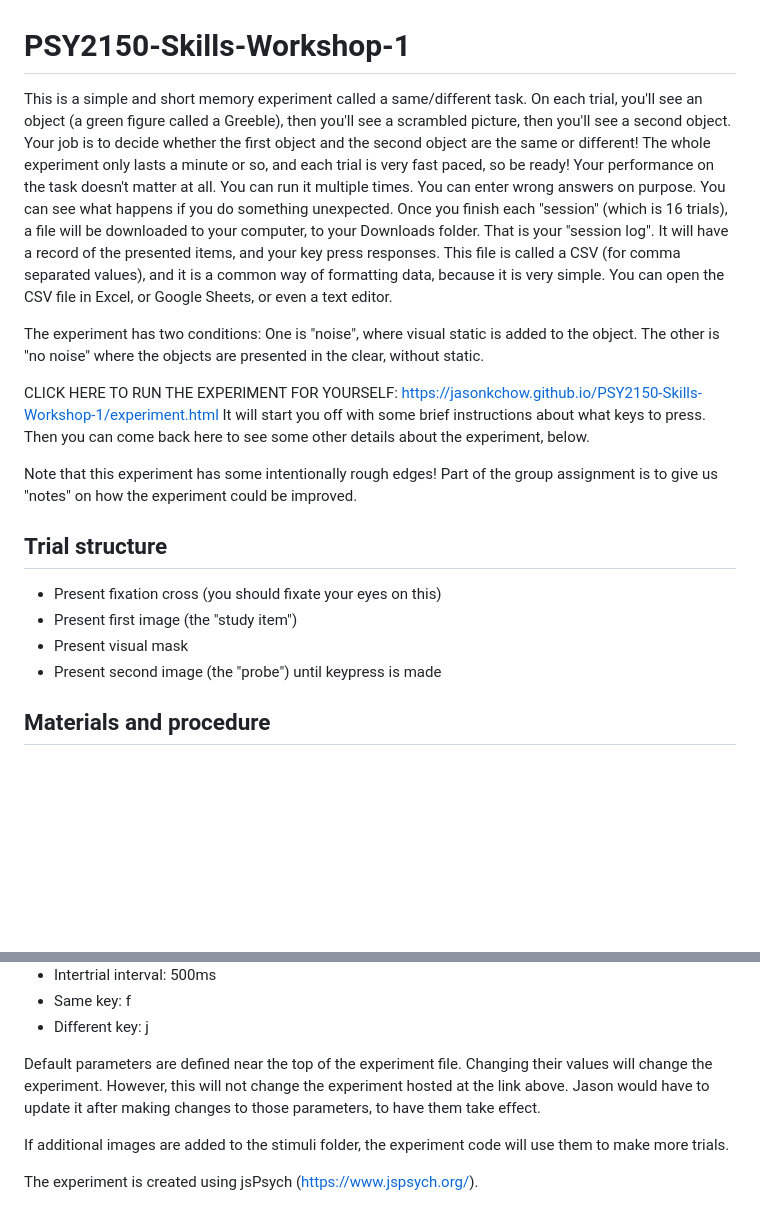
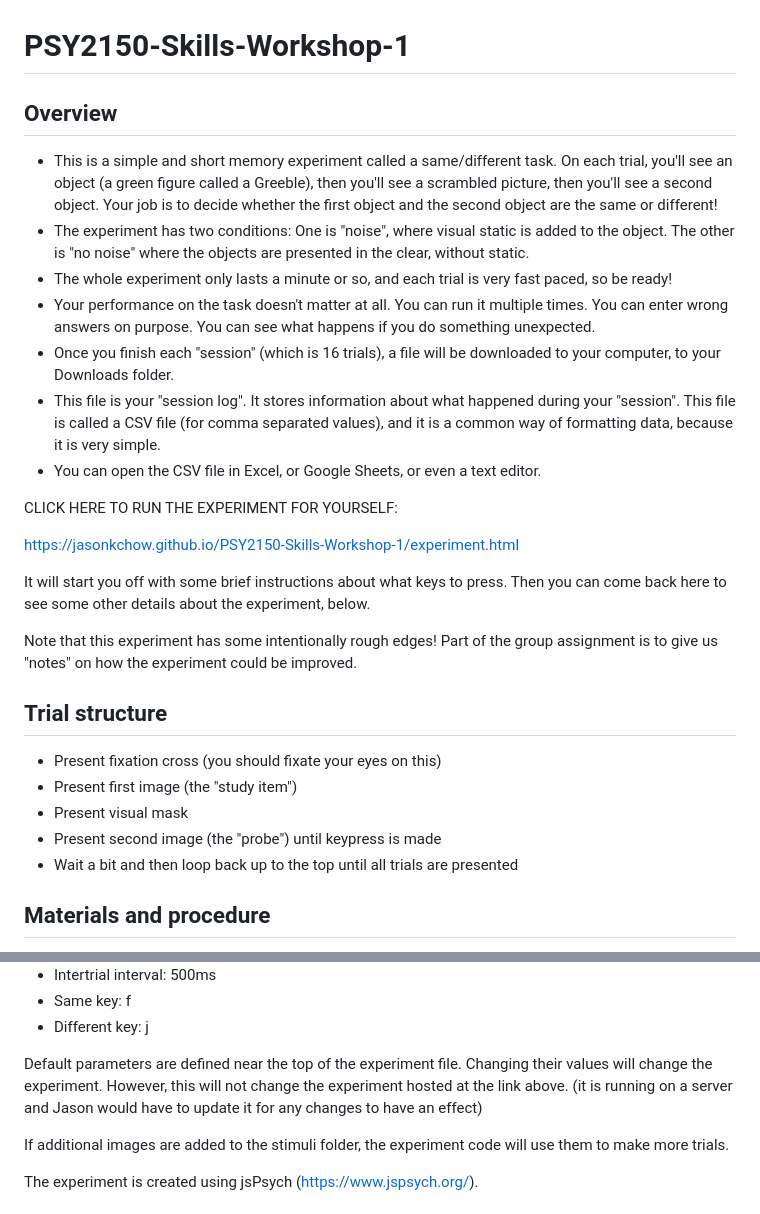
Before and after one commit to JasonKChow/PSY2150-Skills-Workshop-1, a Markdown page: README.md, 2 parts joined by grey strips. Drawn GitHub-style; blank space fills up the shorter version.

```diff
--- a/README.md
+++ b/README.md
@@ -1,21 +1,25 @@
 # PSY2150-Skills-Workshop-1
-This is a simple and short memory experiment called a same/different task.
+
+## Overview
+
+* This is a simple and short memory experiment called a same/different task.
 On each trial, you'll see an object (a green figure called a Greeble), then you'll see a scrambled picture,
 then you'll see a second object. Your job is to decide whether the first object and the second object
 are the same or different!
-The whole experiment only lasts a minute or so, and each trial is very fast paced, so be ready!
-Your performance on the task doesn't matter at all.
-You can run it multiple times. You can enter wrong answers on purpose.
+* The experiment has two conditions: One is "noise", where visual static is added to the object. The other is
+"no noise" where the objects are presented in the clear, without static.
+* The whole experiment only lasts a minute or so, and each trial is very fast paced, so be ready!
+* Your performance on the task doesn't matter at all. You can run it multiple times. You can enter wrong answers on purpose.
 You can see what happens if you do something unexpected.
-Once you finish each "session" (which is 16 trials), a file will be downloaded to your computer,
-to your Downloads folder. That is your "session log". It will have a record of the presented items,
-and your key press responses. This file is called a CSV (for comma separated values), and it is a common way of formatting data,
-because it is very simple. You can open the CSV file in Excel, or Google Sheets, or even a text editor.
+* Once you finish each "session" (which is 16 trials), a file will be downloaded to your computer,
+to your Downloads folder.
+* This file is your "session log". It stores information about what happened during your "session". This file is called a CSV file (for comma separated values), and it is a common way of formatting data, because it is very simple.
+* You can open the CSV file in Excel, or Google Sheets, or even a text editor.
 
-The experiment has two conditions: One is "noise", where visual static is added to the object. The other is
-"no noise" where the objects are presented in the clear, without static.
+CLICK HERE TO RUN THE EXPERIMENT FOR YOURSELF:
 
-CLICK HERE TO RUN THE EXPERIMENT FOR YOURSELF: https://jasonkchow.github.io/PSY2150-Skills-Workshop-1/experiment.html
+https://jasonkchow.github.io/PSY2150-Skills-Workshop-1/experiment.html
+
 It will start you off with some brief instructions about what keys to press.
 Then you can come back here to see some other details about the experiment, below.
 
@@ -28,6 +32,7 @@ Part of the group assignment is to give us "notes" on how the experiment could b
 * Present first image (the "study item")
 * Present visual mask
 * Present second image (the "probe") until keypress is made
+* Wait a bit and then loop back up to the top until all trials are presented
 
 ## Materials and procedure
 
@@ -43,7 +48,7 @@ Default experiment parameters:
 * Same key: f
 * Different key: j
 
-Default parameters are defined near the top of the experiment file. Changing their values will change the experiment. However, this will not change the experiment hosted at the link above. Jason would have to update it after making changes to those parameters, to have them take effect.
+Default parameters are defined near the top of the experiment file. Changing their values will change the experiment. However, this will not change the experiment hosted at the link above. (it is running on a server and Jason would have to update it for any changes to have an effect)
 
 If additional images are added to the stimuli folder, the experiment code will use them to make more trials.
 
```
